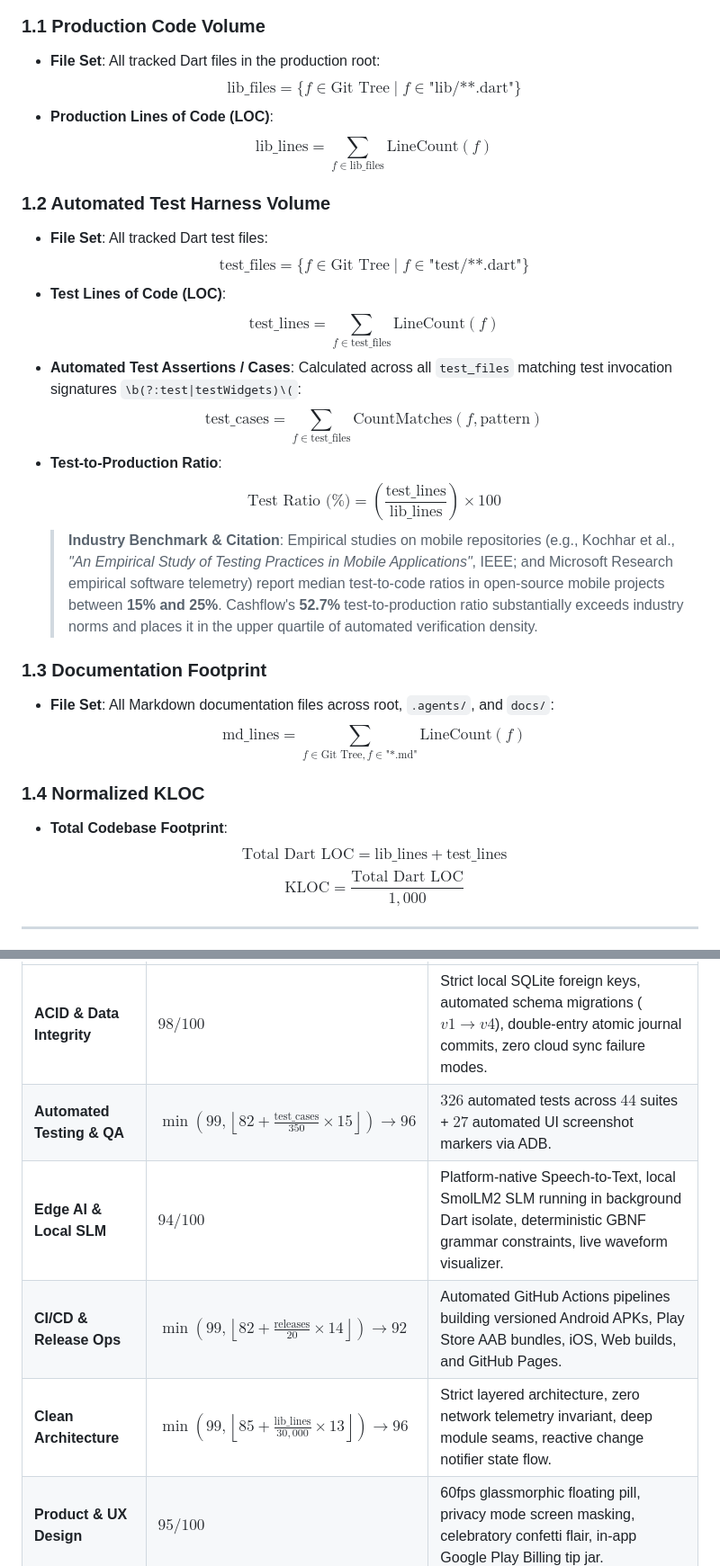
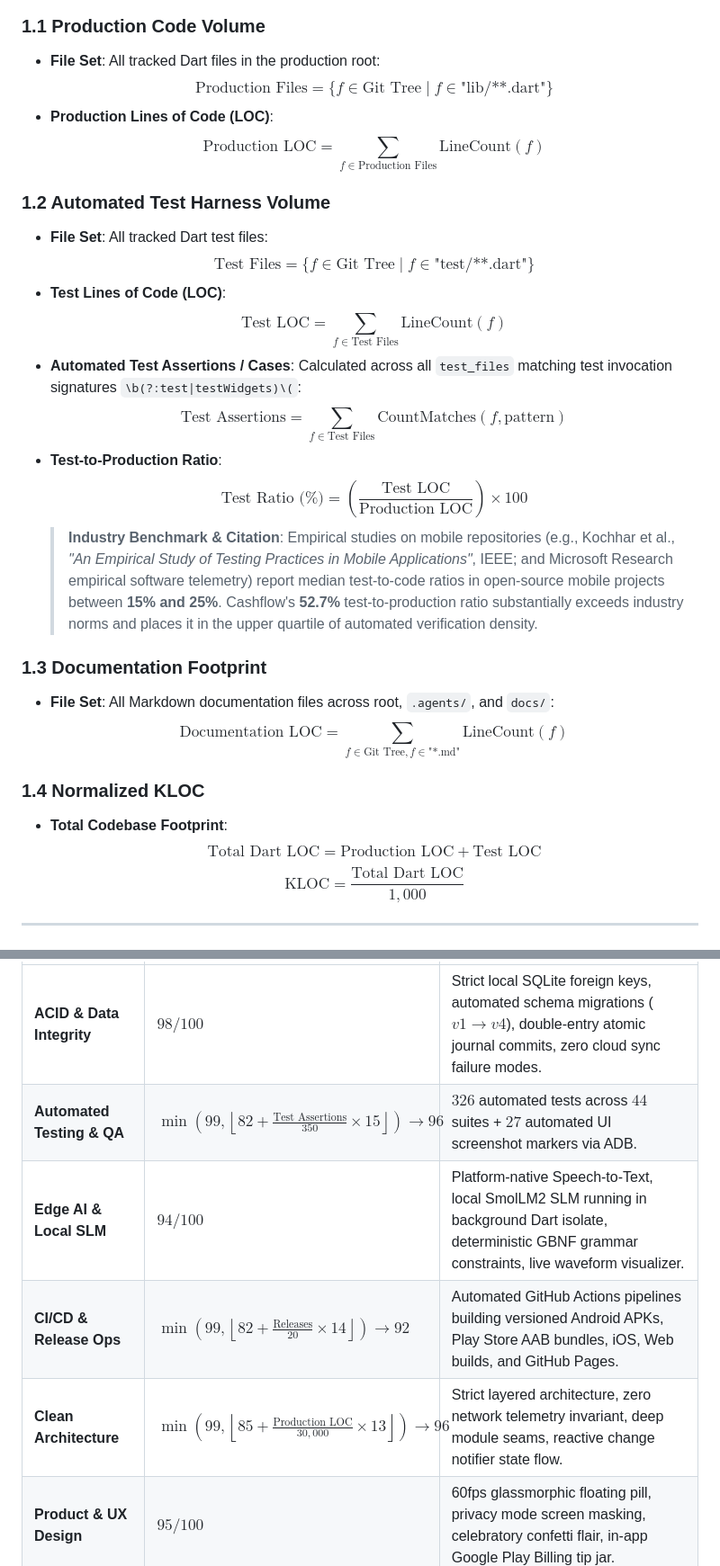
Before and after one commit to vyavahareyash/cashflow, a Markdown page: docs/engineering/METRICS_METHODOLOGY.md, 2 parts joined by grey strips. Shown at 90% size. Rendered like a GitHub page.

Commit message:
docs: standardize formula variable names to human-readable labels in metrics methodology

```diff
--- a/docs/engineering/METRICS_METHODOLOGY.md
+++ b/docs/engineering/METRICS_METHODOLOGY.md
@@ -10,29 +10,29 @@ Metrics are dynamically extracted from the repository tree via Git file plumbing
 
 ### 1.1 Production Code Volume
 - **File Set**: All tracked Dart files in the production root:
-  $$\text{lib\_files} = \{ f \in \text{Git Tree} \mid f \in \text{"lib/**.dart"} \}$$
+  $$\text{Production Files} = \{ f \in \text{Git Tree} \mid f \in \text{"lib/**.dart"} \}$$
 - **Production Lines of Code (LOC)**:
-  $$\text{lib\_lines} = \sum_{f \in \text{lib\_files}} \text{LineCount}(f)$$
+  $$\text{Production LOC} = \sum_{f \in \text{Production Files}} \text{LineCount}(f)$$
 
 ### 1.2 Automated Test Harness Volume
 - **File Set**: All tracked Dart test files:
-  $$\text{test\_files} = \{ f \in \text{Git Tree} \mid f \in \text{"test/**.dart"} \}$$
+  $$\text{Test Files} = \{ f \in \text{Git Tree} \mid f \in \text{"test/**.dart"} \}$$
 - **Test Lines of Code (LOC)**:
-  $$\text{test\_lines} = \sum_{f \in \text{test\_files}} \text{LineCount}(f)$$
+  $$\text{Test LOC} = \sum_{f \in \text{Test Files}} \text{LineCount}(f)$$
 - **Automated Test Assertions / Cases**:
   Calculated across all `test_files` matching test invocation signatures `\b(?:test|testWidgets)\(`:
-  $$\text{test\_cases} = \sum_{f \in \text{test\_files}} \text{CountMatches}(f, \text{pattern})$$
+  $$\text{Test Assertions} = \sum_{f \in \text{Test Files}} \text{CountMatches}(f, \text{pattern})$$
 - **Test-to-Production Ratio**:
-  $$\text{Test Ratio (\%)} = \left( \frac{\text{test\_lines}}{\text{lib\_lines}} \right) \times 100$$
+  $$\text{Test Ratio (\%)} = \left( \frac{\text{Test LOC}}{\text{Production LOC}} \right) \times 100$$
   > **Industry Benchmark & Citation**: Empirical studies on mobile repositories (e.g., Kochhar et al., *"An Empirical Study of Testing Practices in Mobile Applications"*, IEEE; and Microsoft Research empirical software telemetry) report median test-to-code ratios in open-source mobile projects between **15% and 25%**. Cashflow's **52.7%** test-to-production ratio substantially exceeds industry norms and places it in the upper quartile of automated verification density.
 
 ### 1.3 Documentation Footprint
 - **File Set**: All Markdown documentation files across root, `.agents/`, and `docs/`:
-  $$\text{md\_lines} = \sum_{f \in \text{Git Tree}, f \in \text{"*.md"}} \text{LineCount}(f)$$
+  $$\text{Documentation LOC} = \sum_{f \in \text{Git Tree}, f \in \text{"*.md"}} \text{LineCount}(f)$$
 
 ### 1.4 Normalized KLOC
 - **Total Codebase Footprint**:
-  $$\text{Total Dart LOC} = \text{lib\_lines} + \text{test\_lines}$$
+  $$\text{Total Dart LOC} = \text{Production LOC} + \text{Test LOC}$$
   $$\text{KLOC} = \frac{\text{Total Dart LOC}}{1,000}$$
 
 ---
@@ -147,10 +147,10 @@ The 6-axis readiness radar assesses software maturity on a normalized $0 \dots 1
 | Dimension | Formula / Value | Architectural Rationale & Verification |
 |---|---|---|
 | **ACID & Data Integrity** | $98 / 100$ | Strict local SQLite foreign keys, automated schema migrations ($v1 \to v4$), double-entry atomic journal commits, zero cloud sync failure modes. |
-| **Automated Testing & QA** | $\min\left(99, \left\lfloor 82 + \frac{\text{test\_cases}}{350} \times 15 \right\rfloor\right) \to 96$ | $326$ automated tests across $44$ suites + $27$ automated UI screenshot markers via ADB. |
+| **Automated Testing & QA** | $\min\left(99, \left\lfloor 82 + \frac{\text{Test Assertions}}{350} \times 15 \right\rfloor\right) \to 96$ | $326$ automated tests across $44$ suites + $27$ automated UI screenshot markers via ADB. |
 | **Edge AI & Local SLM** | $94 / 100$ | Platform-native Speech-to-Text, local SmolLM2 SLM running in background Dart isolate, deterministic GBNF grammar constraints, live waveform visualizer. |
-| **CI/CD & Release Ops** | $\min\left(99, \left\lfloor 82 + \frac{\text{releases}}{20} \times 14 \right\rfloor\right) \to 92$ | Automated GitHub Actions pipelines building versioned Android APKs, Play Store AAB bundles, iOS, Web builds, and GitHub Pages. |
-| **Clean Architecture** | $\min\left(99, \left\lfloor 85 + \frac{\text{lib\_lines}}{30,000} \times 13 \right\rfloor\right) \to 96$ | Strict layered architecture, zero network telemetry invariant, deep module seams, reactive change notifier state flow. |
+| **CI/CD & Release Ops** | $\min\left(99, \left\lfloor 82 + \frac{\text{Releases}}{20} \times 14 \right\rfloor\right) \to 92$ | Automated GitHub Actions pipelines building versioned Android APKs, Play Store AAB bundles, iOS, Web builds, and GitHub Pages. |
+| **Clean Architecture** | $\min\left(99, \left\lfloor 85 + \frac{\text{Production LOC}}{30,000} \times 13 \right\rfloor\right) \to 96$ | Strict layered architecture, zero network telemetry invariant, deep module seams, reactive change notifier state flow. |
 | **Product & UX Design** | $95 / 100$ | 60fps glassmorphic floating pill, privacy mode screen masking, celebratory confetti flair, in-app Google Play Billing tip jar. |
 
 ---
```
Also changed, not shown: other parts of docs/engineering/METRICS_METHODOLOGY.md (+7 -7 lines).
